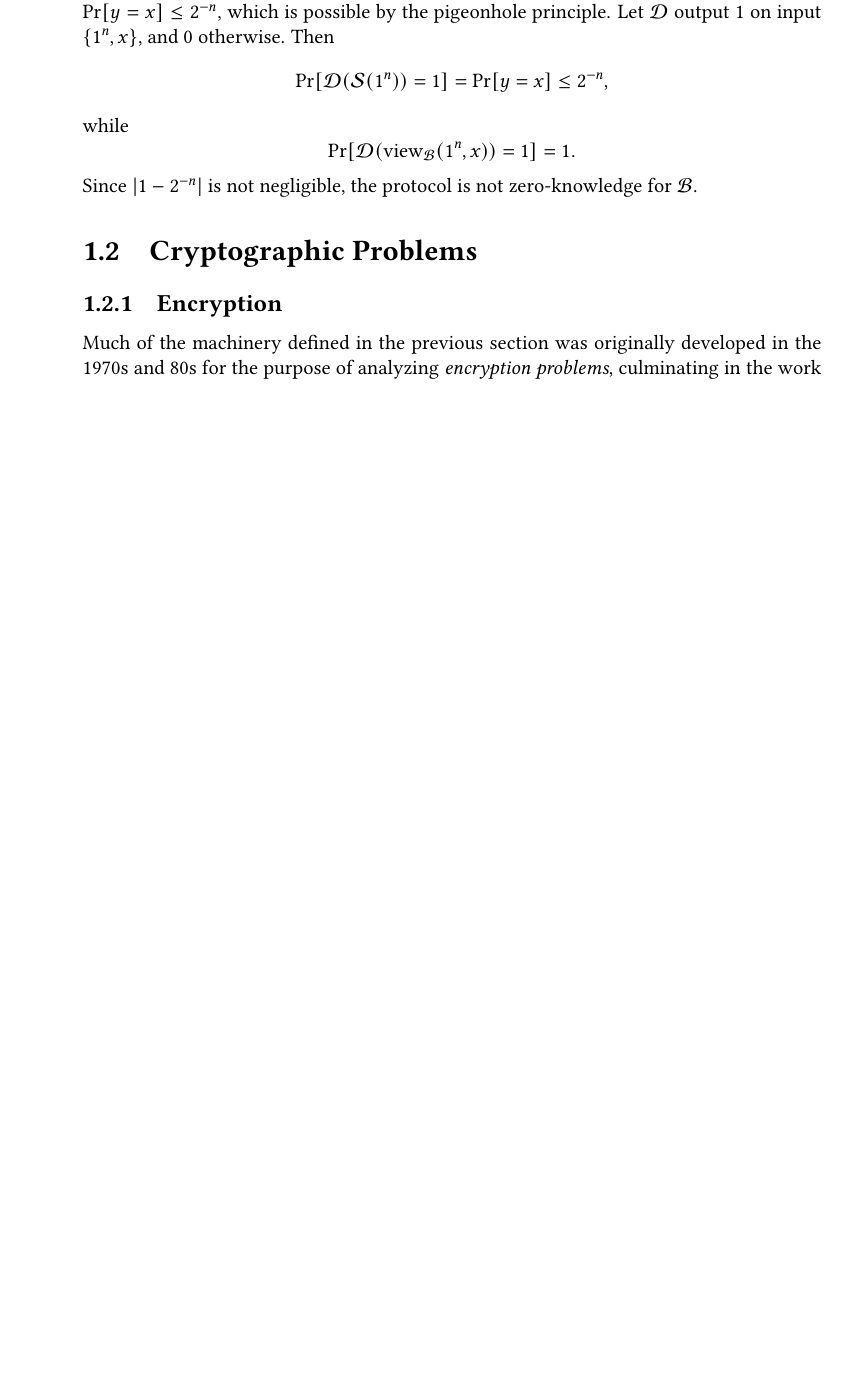
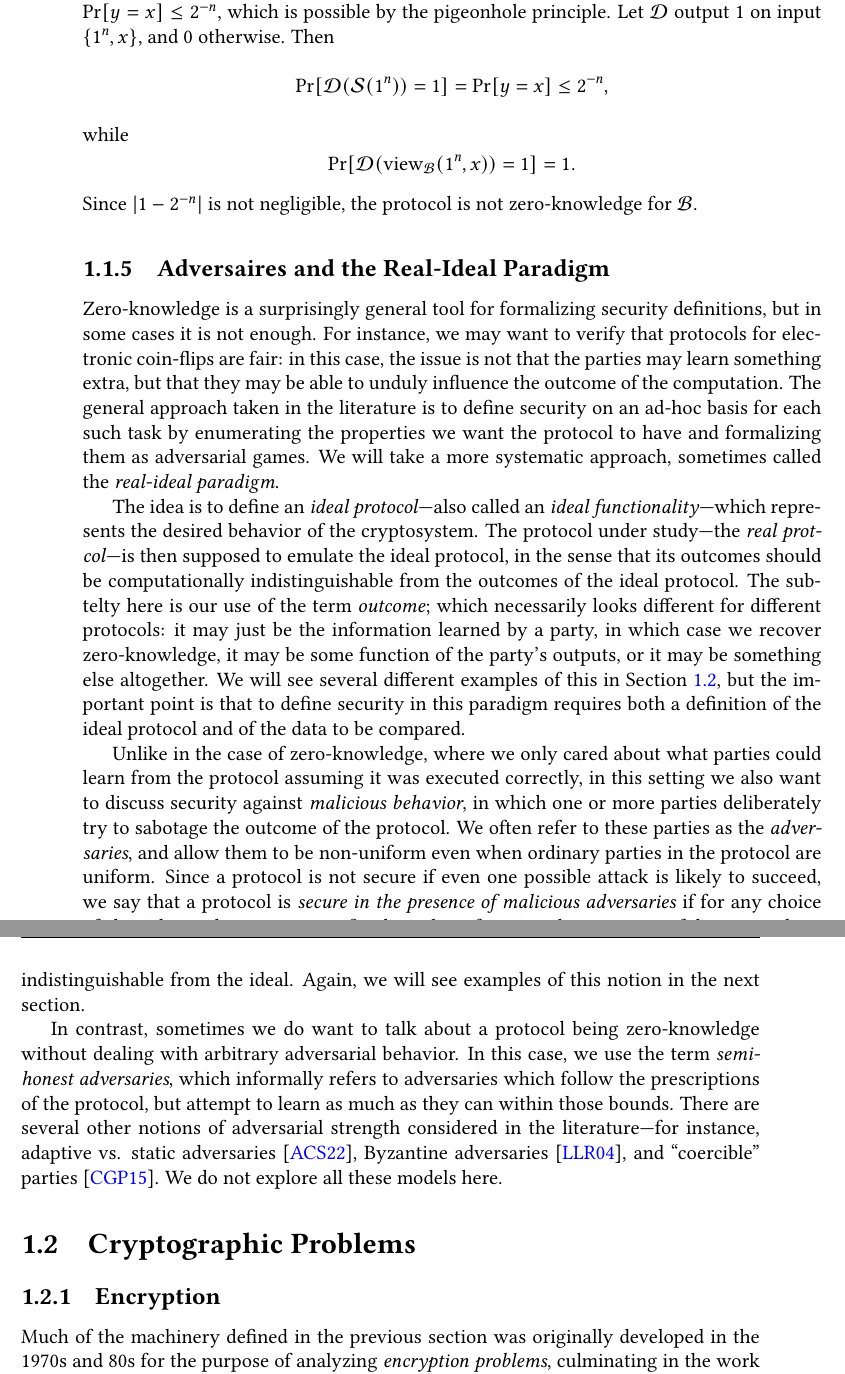
Before and after one commit to rileyshahar/reed-thesis, a LaTeX thesis (writeup/thesis.tex, which reads writeup/cryptography.tex): part of page 15 of 54 before the commit and two parts of pages 15 and 16 of 55 after it, the two joined at a grey line, cut so that both start at the same text, the shorter picture padded with empty space. Compiled offline with pdfLaTeX.

Commit message:
add real-ideal section

```diff
--- a/writeup/cryptography.tex
+++ b/writeup/cryptography.tex
@@ -495,19 +495,55 @@ produced distribution is \emph{identical} to the view. We call this notion
   zero-knowledge for $\cB$.
 \end{ex}
 
-% \subsection{The Real-Ideal Paradigm}
+\subsection{Adversaires and the Real-Ideal Paradigm}
 
-% Zero-knowledge is a surprisingly general tool for formalizing security
-% definitions, but in some cases it is not enough. For instance, we may want to
-% verify that protocols for electronic coin-flips are fair: in this case, the
-% issue is not that the parties may learn something extra, but that they may be
-% able to unduly influence the outcome of the computation. The general approach
-% taken in the literature is to define security on an ad-hoc basis for each such
-% task by enumerating the properties we want the protocol to have and formalizing
-% them as adversarial games. We will take a more disciplined approach, sometimes
-% called the \emph{real-ideal paradigm}.
+Zero-knowledge is a surprisingly general tool for formalizing security
+definitions, but in some cases it is not enough. For instance, we may want to
+verify that protocols for electronic coin-flips are fair: in this case, the
+issue is not that the parties may learn something extra, but that they may be
+able to unduly influence the outcome of the computation. The general approach
+taken in the literature is to define security on an ad-hoc basis for each such
+task by enumerating the properties we want the protocol to have and formalizing
+them as adversarial games. We will take a more systematic approach, sometimes
+called the \emph{real-ideal paradigm}.
+
+The idea is to define an \emph{ideal protocol}---also called an \emph{ideal
+functionality}---which represents the desired behavior of the cryptosystem. The
+protocol under study---the \emph{real protcol}---is then supposed to emulate the
+ideal protocol, in the sense that its outcomes should be computationally
+indistinguishable from the outcomes of the ideal protocol. The subtelty here is
+our use of the term \emph{outcome}; which necessarily looks different for
+different protocols: it may just be the information learned by a party, in which
+case we recover zero-knowledge, it may be some function of the party's outputs,
+or it may be something else altogether. We will see several different examples
+of this in \Cref{sec:crypto-problems}, but the important point is that to define
+security in this paradigm requires both a definition of the ideal protocol and
+of the data to be compared.
+
+Unlike in the case of zero-knowledge, where we only cared about what parties
+could learn from the protocol assuming it was executed correctly, in this
+setting we also want to discuss security against \emph{malicious behavior}, in
+which one or more parties deliberately try to sabotage the outcome of the
+protocol. We often refer to these parties as the \emph{adversaries}, and allow
+them to be non-uniform even when ordinary parties in the protocol are uniform.
+Since a protocol is not secure if even one possible attack is likely to succeed,
+we say that a protocol is \emph{secure in the presence of malicious adversaries}
+if for any choice of algorithms taking over some fixed number of parties, the
+outcomes of the protocol are indistinguishable from the ideal. Again, we will
+see examples of this notion in the next section.
+
+In contrast, sometimes we do want to talk about a protocol being zero-knowledge
+without dealing with arbitrary adversarial behavior. In this case, we use the
+term \emph{semi-honest adversaries}, which informally refers to adversaries
+which follow the prescriptions of the protocol, but attempt to learn as much as
+they can within those bounds. There are several other notions of adversarial
+strength considered in the literature---for instance, adaptive vs. static
+adversaries~\cite{asharov-et-al-2022}, Byzantine
+adversaries~\cite{lindell-et-al-2002}, and ``coercible''
+parties~\cite{canetti-et-al-2015}. We do not explore all these models here.
 
 \section{Cryptographic Problems}
+\label{sec:crypto-problems}
 
 \subsection{Encryption}
 
```
Also changed, not shown: writeup/references.bib (+40 -0 lines), writeup/thesis.pdf, writeup/cryptography.tex (4 more changed lines).
